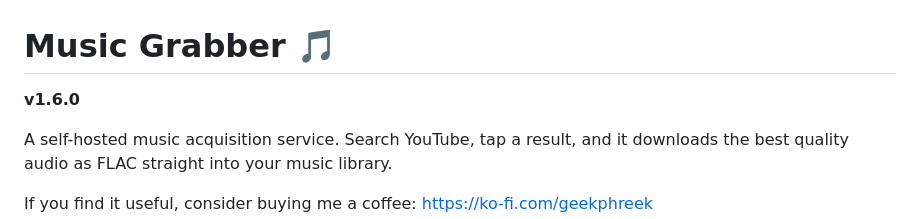
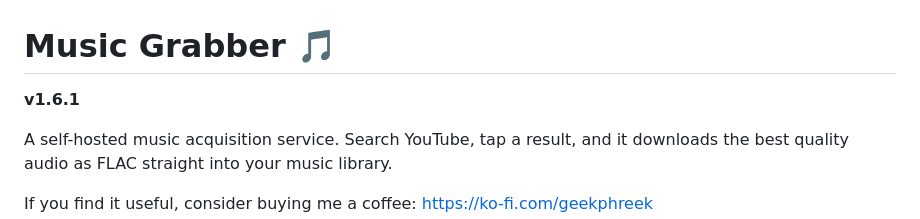
Before and after one commit to claptraw/Musicgrabber, a Markdown page: README.md, the part around the change. Drawn GitHub-style.

Commit message:
Docs: Bump README version to 1.6.1
Co-Authored-By: Claude Opus 4.5 <noreply@anthropic.com>

```diff
--- a/README.md
+++ b/README.md
@@ -1,6 +1,6 @@
 # Music Grabber 🎵
 
-**v1.6.0**
+**v1.6.1**
 
 A self-hosted music acquisition service. Search YouTube, tap a result, and it downloads the best quality audio as FLAC straight into your music library.
 
```
